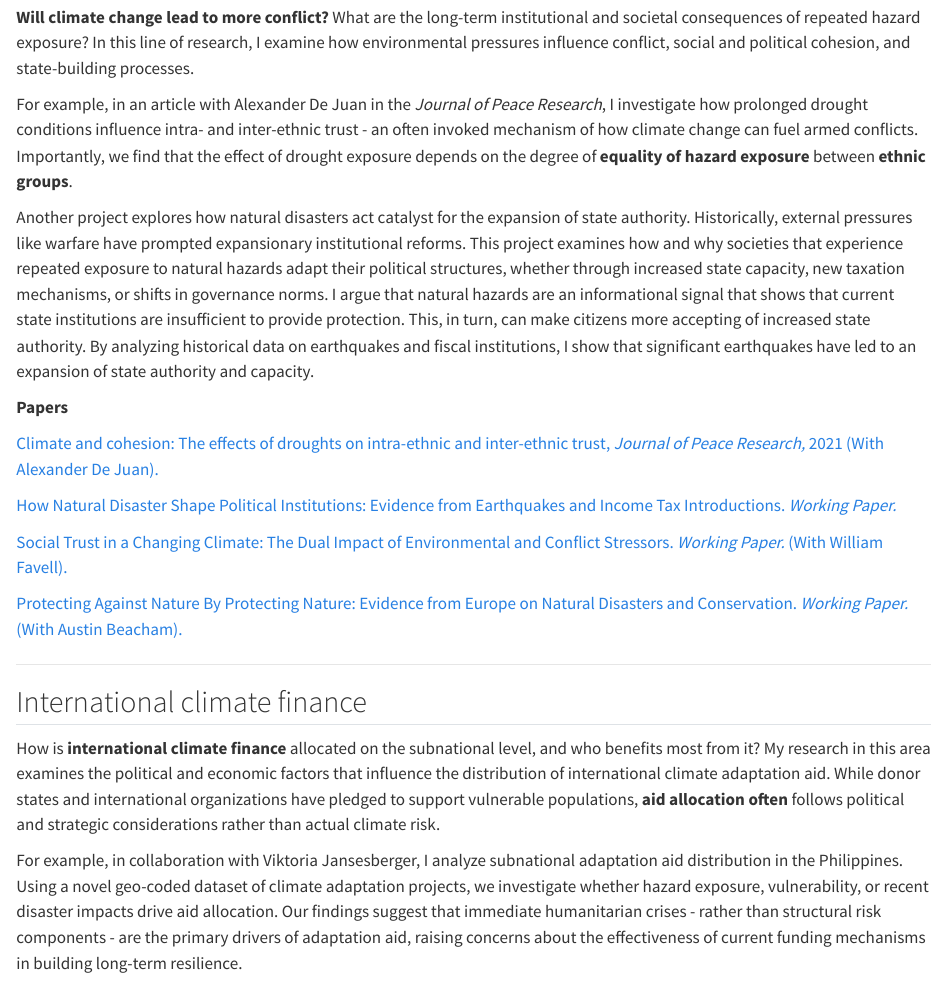
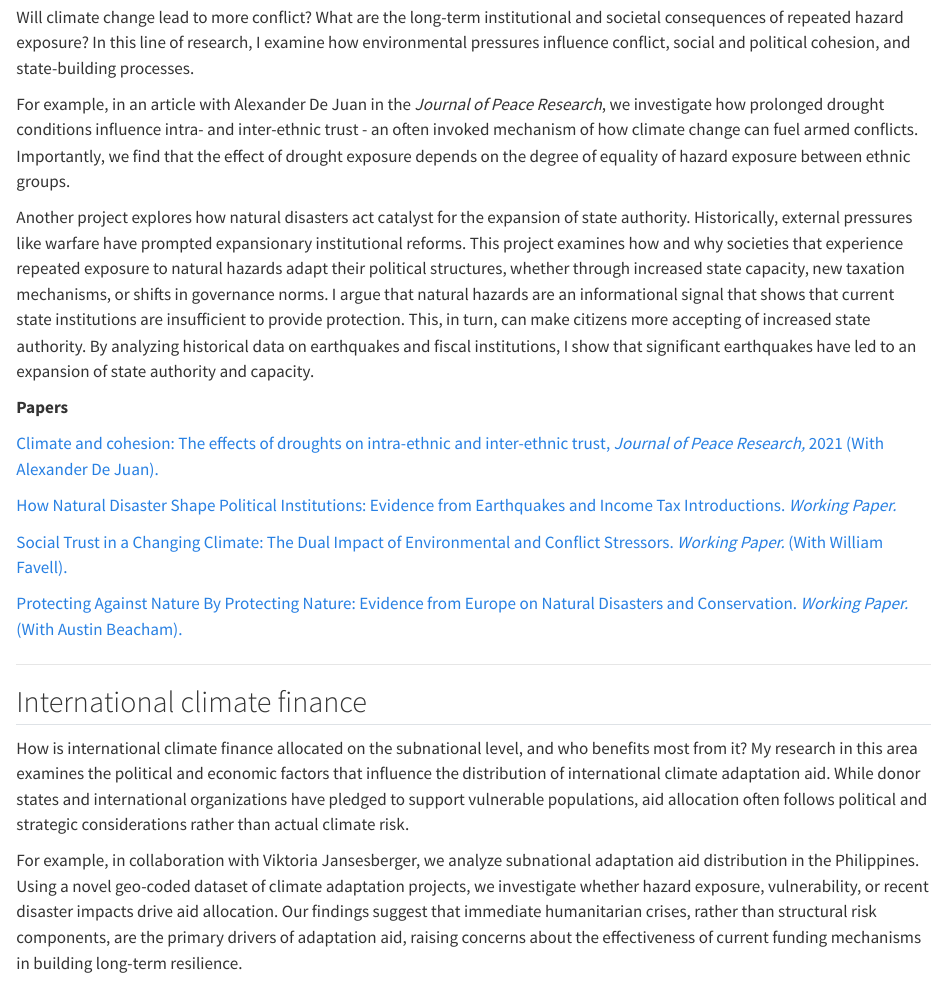
Before and after one commit to nhaenze/nhaenze.github.io, a Quarto document (projects/index.qmd): the page in a window 1100 px wide, from 660 px down. Rendered offline with R 4.5, knitr and Pandoc in place of Quarto, with nearby package versions.

Commit message:
Add files via upload

```diff
--- a/projects/index.qmd
+++ b/projects/index.qmd
@@ -24,9 +24,9 @@ For example, in an article published in the <i> Journal of Peace Research</i>, I
 
 ## Political consequences of hazard exposure
 
-<b>Will climate change lead to more conflict?</b> What are the long-term institutional and societal consequences of repeated hazard exposure? In this line of research, I examine how environmental pressures influence conflict, social and political cohesion, and state-building processes.
+Will climate change lead to more conflict? What are the long-term institutional and societal consequences of repeated hazard exposure? In this line of research, I examine how environmental pressures influence conflict, social and political cohesion, and state-building processes.
 
-For example, in an article with Alexander De Juan in the <i> Journal of Peace Research</i>, I investigate how prolonged drought conditions influence intra- and inter-ethnic trust - an often invoked mechanism of how climate change can fuel armed conflicts. Importantly, we find that the effect of drought exposure depends on the degree of <b>equality of hazard exposure</b> between <b>ethnic groups</b>.
+For example, in an article with Alexander De Juan in the <i> Journal of Peace Research</i>, we investigate how prolonged drought conditions influence intra- and inter-ethnic trust - an often invoked mechanism of how climate change can fuel armed conflicts. Importantly, we find that the effect of drought exposure depends on the degree of equality of hazard exposure between ethnic groups.
 
 Another project explores how natural disasters act catalyst for the expansion of state authority. Historically, external pressures like warfare have prompted expansionary institutional reforms. This project examines how and why societies that experience repeated exposure to natural hazards adapt their political structures, whether through increased state capacity, new taxation mechanisms, or shifts in governance norms. I argue that natural hazards are an informational signal that shows that current state institutions are insufficient to provide protection. This, in turn, can make citizens more accepting of increased state authority. By analyzing historical data on earthquakes and fiscal institutions, I show that significant earthquakes have led to an expansion of state authority and capacity.
 
@@ -44,9 +44,9 @@ Another project explores how natural disasters act catalyst for the expansion of
 
 ## International climate finance
 
-How is <b>international climate finance</b> allocated on the subnational level, and who benefits most from it? My research in this area examines the political and economic factors that influence the distribution of international climate adaptation aid. While donor states and international organizations have pledged to support vulnerable populations, <b>aid allocation often</b> follows political and strategic considerations rather than actual climate risk.
+How is international climate finance allocated on the subnational level, and who benefits most from it? My research in this area examines the political and economic factors that influence the distribution of international climate adaptation aid. While donor states and international organizations have pledged to support vulnerable populations, aid allocation often follows political and strategic considerations rather than actual climate risk.
 
-For example, in collaboration with Viktoria Jansesberger, I analyze subnational adaptation aid distribution in the Philippines. Using a novel geo-coded dataset of climate adaptation projects, we investigate whether hazard exposure, vulnerability, or recent disaster impacts drive aid allocation. Our findings suggest that immediate humanitarian crises - rather than structural risk components - are the primary drivers of adaptation aid, raising concerns about the effectiveness of current funding mechanisms in building long-term resilience.
+For example, in collaboration with Viktoria Jansesberger, we analyze subnational adaptation aid distribution in the Philippines. Using a novel geo-coded dataset of climate adaptation projects, we investigate whether hazard exposure, vulnerability, or recent disaster impacts drive aid allocation. Our findings suggest that immediate humanitarian crises, rather than structural risk components, are the primary drivers of adaptation aid, raising concerns about the effectiveness of current funding mechanisms in building long-term resilience.
 
  <b>Papers</b>
 
```
Also changed, not shown: index.qmd (+1 -1 lines), cv/CV_Hänze_02_26.pdf, docs/search.json, projects/index.qmd (2 more changed lines), 3 other files.
